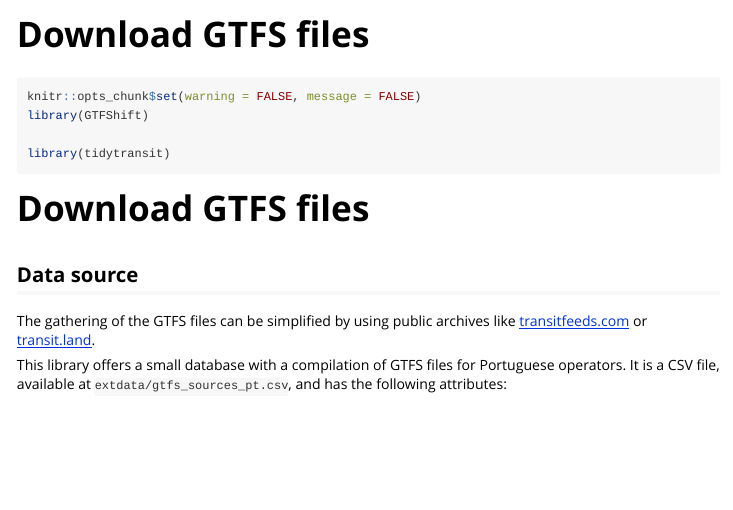
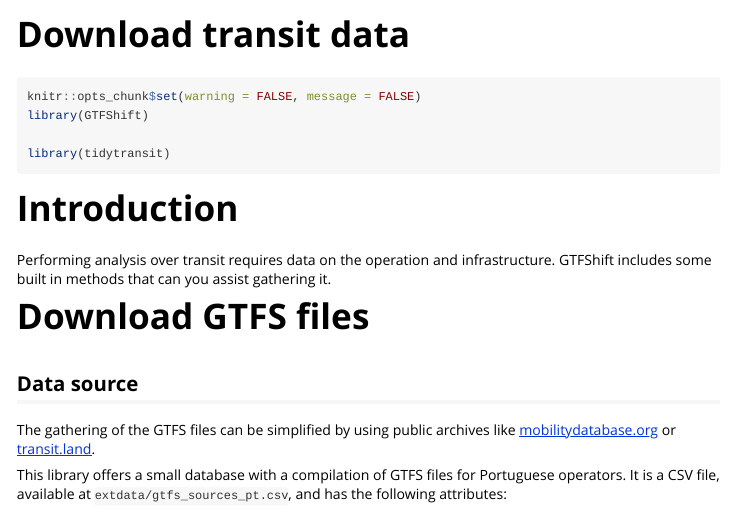
Before and after one commit to U-Shift/GTFShift, an R Markdown document (vignettes/download.Rmd): the page in a window 1100 px wide, from its top. Rendered offline with R 4.5, knitr and Pandoc, with nearby package versions; some code elsewhere in the file could not run offline; long lines of code are wrapped.

Commit message:
refactor method to download GTFS feed to follow a better naming convention and prepared corresponding vignette to be extended

````diff
--- a/vignettes/download.Rmd
+++ b/vignettes/download.Rmd
@@ -1,8 +1,8 @@
 ---
-title: "Download GTFS files"
+title: "Download transit data"
 output: rmarkdown::html_vignette
 vignette: >
-  %\VignetteIndexEntry{Download GTFS files}
+  %\VignetteIndexEntry{Download transit data}
   %\VignetteEngine{knitr::rmarkdown}
   %\VignetteEncoding{UTF-8}
 ---
@@ -21,12 +21,15 @@ library(GTFShift)
 library(tidytransit)
 ```
 
+# Introduction
+
+Performing analysis over transit requires data on the operation and infrastructure. GTFShift includes some built in methods that can you assist gathering it.
 
 # Download GTFS files
 
 ## Data source
 
-The gathering of the GTFS files can be simplified by using public archives like [transitfeeds.com](https://transitfeeds.com/) or [transit.land](https://www.transit.land/).
+The gathering of the GTFS files can be simplified by using public archives like [mobilitydatabase.org](https://mobilitydatabase.org/) or [transit.land](https://www.transit.land/).
 
 This library offers a small database with a compilation of GTFS files for Portuguese operators. It is a CSV file, available at `extdata/gtfs_sources_pt.csv`, and has the following attributes:
 
````
Also changed, not shown: R/download_feed.R (renamed from R/download.R, +1 -1 lines), vignettes/download.Rmd (2 more changed lines), 3 other files.
